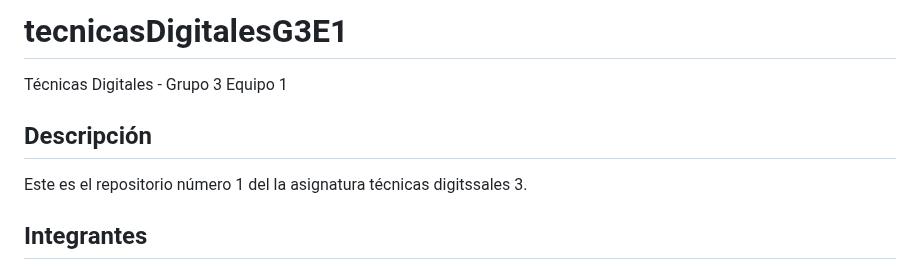
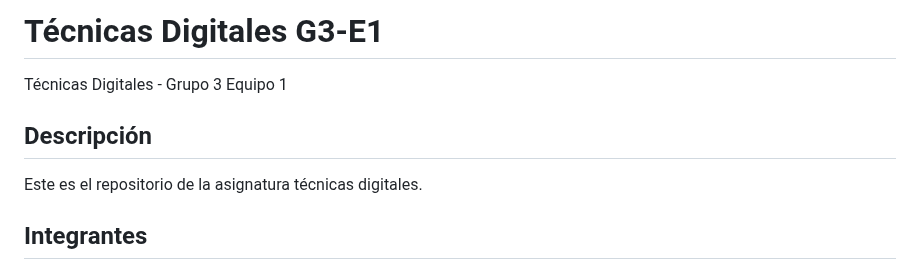
Before and after one commit to digitalECCI/tecnicasDigitalesG3E1, a Markdown page: README.md, the part around one of its changes. Rendered like a GitHub page.

```diff
--- a/README.md
+++ b/README.md
@@ -1,8 +1,8 @@
-# tecnicasDigitalesG3E1
+# Técnicas Digitales G3-E1
 
 Técnicas Digitales - Grupo 3 Equipo 1
 
 ## Descripción
-Este es el repositorio número 1 del la asignatura técnicas digitssales 3.
+Este es el repositorio de la asignatura técnicas digitales.
 
 ## Integrantes
```
Also changed, not shown: other parts of README.md (+3 -3 lines), lab01/README.md (+31 -14 lines), lab01/img/Selection_090.png (added).
